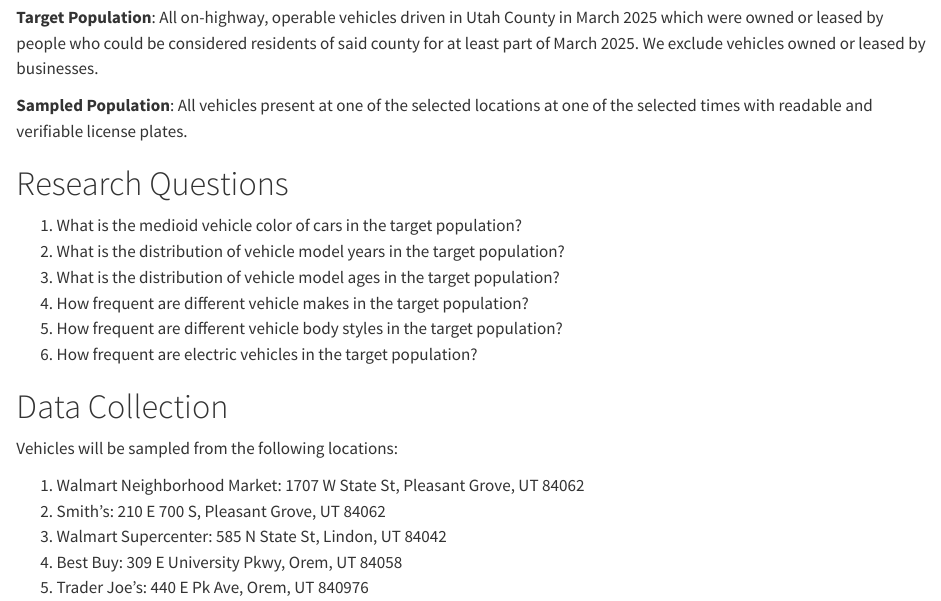
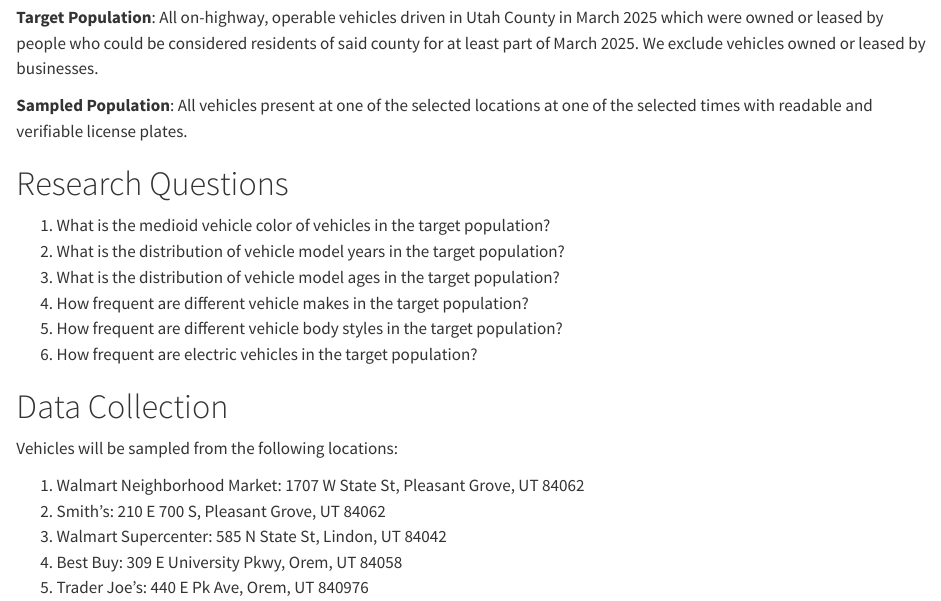
Before and after one commit to iamgiddyaboutgit/cars, a Quarto document (src/plan.qmd): the page in a window 1100 px wide, from 120 px down. Rendered offline with R 4.5, knitr and Pandoc in place of Quarto, with nearby package versions.

Commit message:
change cars to vehicles

```diff
--- a/src/plan.qmd
+++ b/src/plan.qmd
@@ -8,7 +8,7 @@ Economists are interested in consumer preferences in the automotive industry.  H
 
 # Research Questions
 
-1. What is the medioid vehicle color of cars in the target population?
+1. What is the medioid vehicle color of vehicles in the target population?
 2. What is the distribution of vehicle model years in the target population?
 3. What is the distribution of vehicle model ages in the target population?
 4. How frequent are different vehicle makes in the target population?
```
